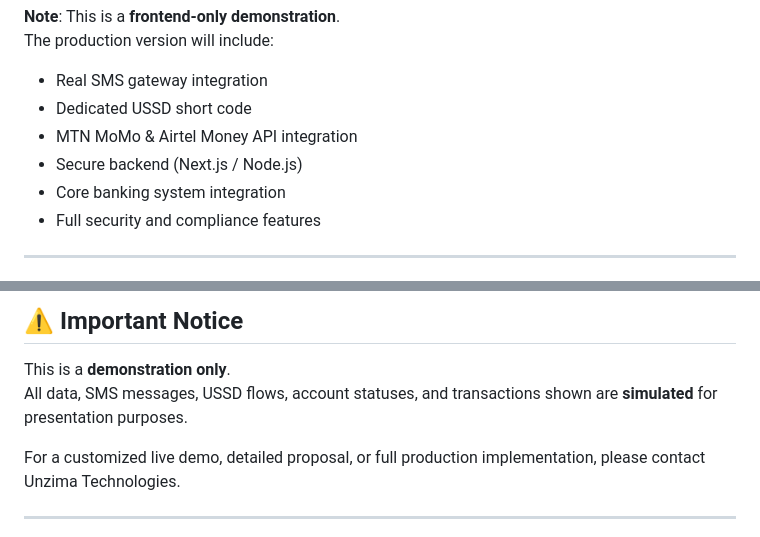
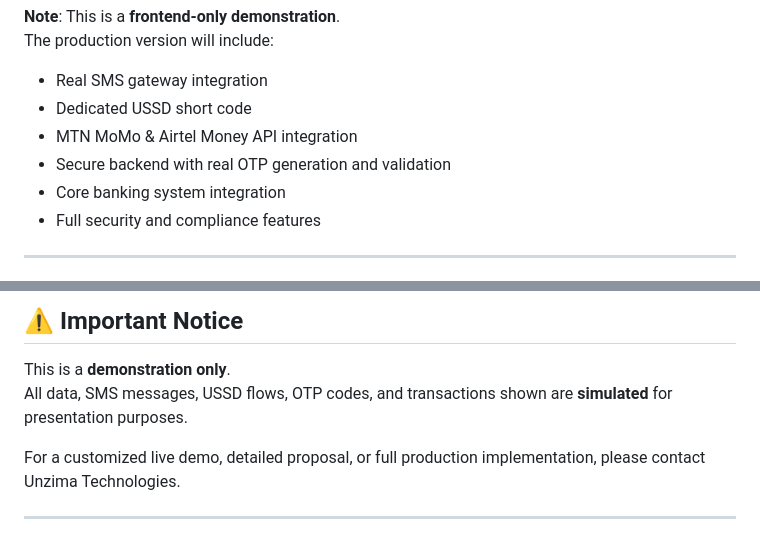
Before and after one commit to UnzimaTechnologies/dormant-account-demo, a Markdown page: README.md, 2 parts joined by grey strips. Drawn GitHub-style.

```diff
--- a/README.md
+++ b/README.md
@@ -70,7 +76,7 @@ The production version will include:
 - Real SMS gateway integration
 - Dedicated USSD short code
 - MTN MoMo & Airtel Money API integration
-- Secure backend (Next.js / Node.js)
+- Secure backend with real OTP generation and validation
 - Core banking system integration
 - Full security and compliance features
 
@@ -121,7 +127,7 @@ We build practical, scalable systems that solve real business challenges in the
 ## ⚠️ Important Notice
 
 This is a **demonstration only**.
-All data, SMS messages, USSD flows, account statuses, and transactions shown are **simulated** for presentation purposes.
+All data, SMS messages, USSD flows, OTP codes, and transactions shown are **simulated** for presentation purposes.
 
 For a customized live demo, detailed proposal, or full production implementation, please contact Unzima Technologies.
 
```
Also changed, not shown: other parts of README.md (+14 -8 lines).
